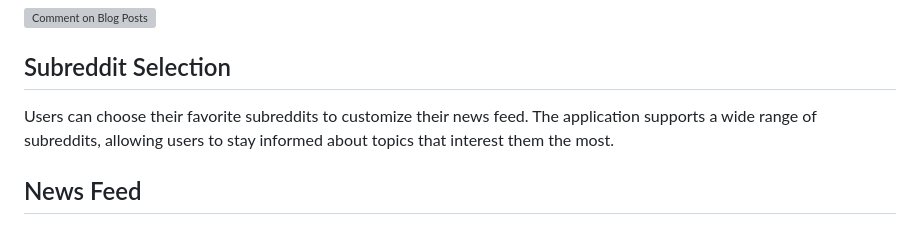
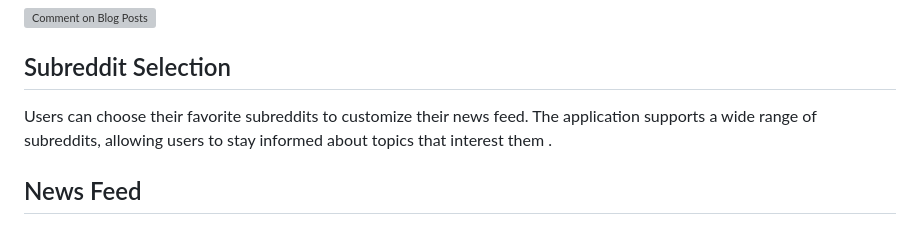
Before and after one commit to opoku1968/reddit-news-repo, a Markdown page: README.md, the part around the change. Rendered like a GitHub page; grey boxes are pictures that could not be loaded.

```diff
--- a/README.md
+++ b/README.md
@@ -188,7 +188,7 @@ The user can Sign up
 
 
 ## Subreddit Selection
-Users can choose their favorite subreddits to customize their news feed. The application supports a wide range of subreddits, allowing users to stay informed about topics that interest them the most.
+Users can choose their favorite subreddits to customize their news feed. The application supports a wide range of subreddits, allowing users to stay informed about topics that interest them .
 
 ## News Feed
 
```
